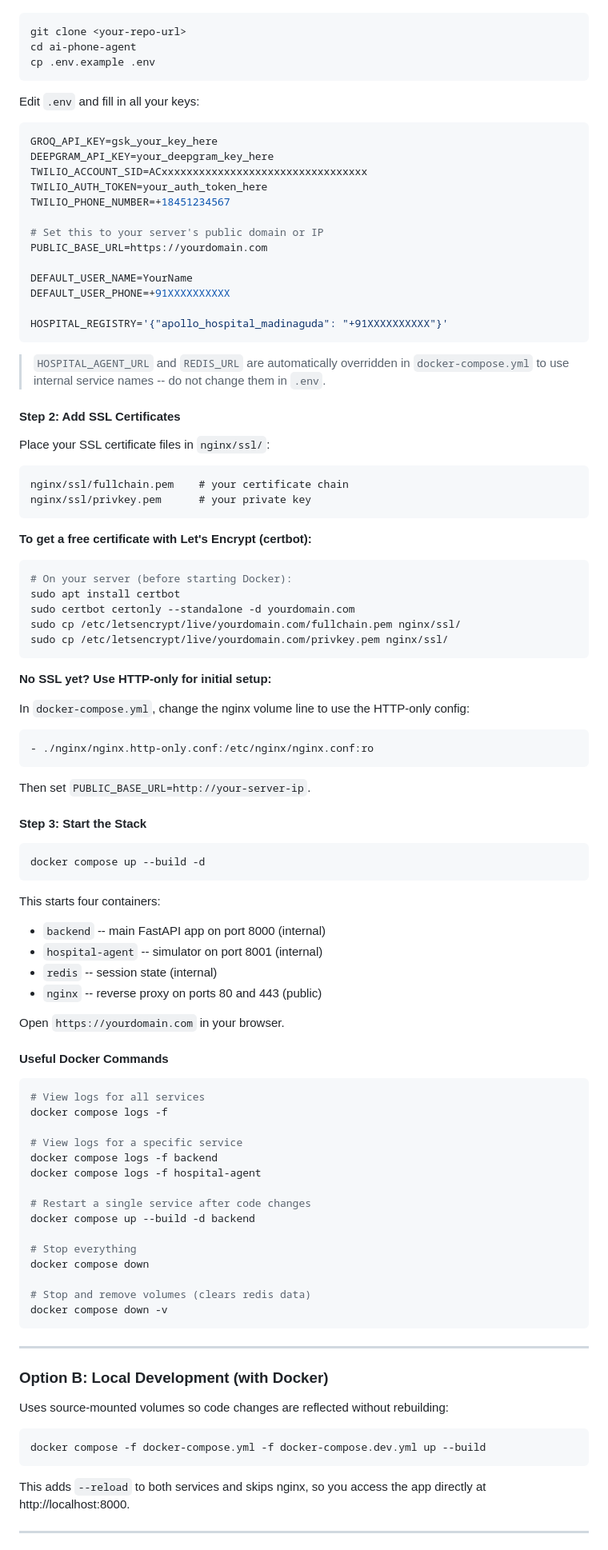
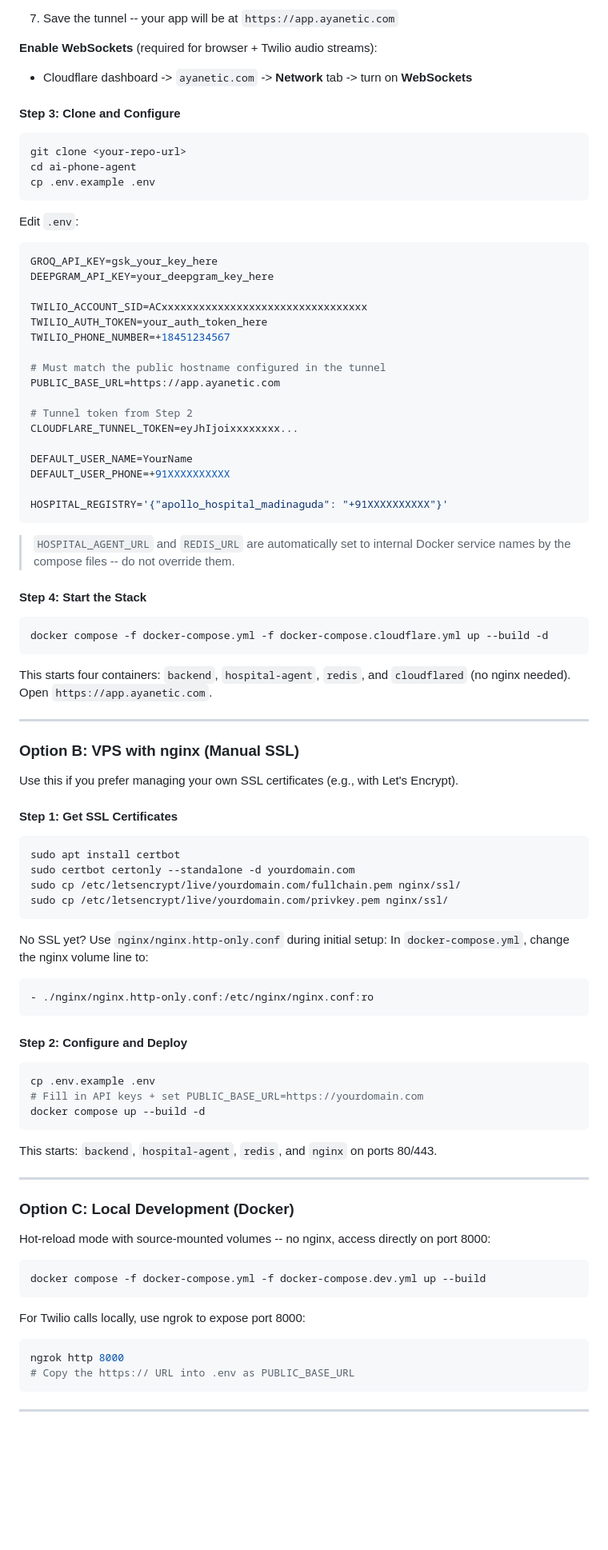
Before and after one commit to BalaSriharsha/ZeusAI, a Markdown page: README.md, the part around one of its changes. Shown at 80% size. Drawn GitHub-style; blank space fills up the shorter version.

````diff
--- a/README.md
+++ b/README.md
@@ -177,3 +207,9 @@ Runs the full stack (backend + hospital agent + redis + nginx) in containers.
+7. Save the tunnel -- your app will be at `https://app.ayanetic.com`
+
+**Enable WebSockets** (required for browser + Twilio audio streams):
+- Cloudflare dashboard -> `ayanetic.com` -> **Network** tab -> turn on **WebSockets**
+
+#### Step 3: Clone and Configure
 
 ```bash
 git clone <your-repo-url>
@@ -181,17 +217,21 @@ cd ai-phone-agent
 cp .env.example .env
 ```
 
-Edit `.env` and fill in all your keys:
+Edit `.env`:
 
 ```bash
 GROQ_API_KEY=gsk_your_key_here
 DEEPGRAM_API_KEY=your_deepgram_key_here
+
 TWILIO_ACCOUNT_SID=ACxxxxxxxxxxxxxxxxxxxxxxxxxxxxxxxxx
 TWILIO_AUTH_TOKEN=your_auth_token_here
 TWILIO_PHONE_NUMBER=+18451234567
 
-# Set this to your server's public domain or IP
-PUBLIC_BASE_URL=https://yourdomain.com
+# Must match the public hostname configured in the tunnel
+PUBLIC_BASE_URL=https://app.ayanetic.com
+
+# Tunnel token from Step 2
+CLOUDFLARE_TUNNEL_TOKEN=eyJhIjoixxxxxxxx...
 
 DEFAULT_USER_NAME=YourName
 DEFAULT_USER_PHONE=+91XXXXXXXXXX
@@ -199,83 +239,63 @@ DEFAULT_USER_PHONE=+91XXXXXXXXXX
 HOSPITAL_REGISTRY='{"apollo_hospital_madinaguda": "+91XXXXXXXXXX"}'
 ```
 
-> `HOSPITAL_AGENT_URL` and `REDIS_URL` are automatically overridden in `docker-compose.yml`
-> to use internal service names -- do not change them in `.env`.
+> `HOSPITAL_AGENT_URL` and `REDIS_URL` are automatically set to internal Docker service names by the compose files -- do not override them.
 
-#### Step 2: Add SSL Certificates
+#### Step 4: Start the Stack
 
-Place your SSL certificate files in `nginx/ssl/`:
-
-```
-nginx/ssl/fullchain.pem    # your certificate chain
-nginx/ssl/privkey.pem      # your private key
+```bash
+docker compose -f docker-compose.yml -f docker-compose.cloudflare.yml up --build -d
 ```
 
-**To get a free certificate with Let's Encrypt (certbot):**
+This starts four containers: `backend`, `hospital-agent`, `redis`, and `cloudflared` (no nginx needed). Open `https://app.ayanetic.com`.
+
+---
+
+### Option B: VPS with nginx (Manual SSL)
+
+Use this if you prefer managing your own SSL certificates (e.g., with Let's Encrypt).
+
+#### Step 1: Get SSL Certificates
 
 ```bash
-# On your server (before starting Docker):
 sudo apt install certbot
 sudo certbot certonly --standalone -d yourdomain.com
 sudo cp /etc/letsencrypt/live/yourdomain.com/fullchain.pem nginx/ssl/
 sudo cp /etc/letsencrypt/live/yourdomain.com/privkey.pem nginx/ssl/
 ```
 
-**No SSL yet? Use HTTP-only for initial setup:**
-
-In `docker-compose.yml`, change the nginx volume line to use the HTTP-only config:
-
+No SSL yet? Use `nginx/nginx.http-only.conf` during initial setup:
+In `docker-compose.yml`, change the nginx volume line to:
 ```yaml
 - ./nginx/nginx.http-only.conf:/etc/nginx/nginx.conf:ro
 ```
 
-Then set `PUBLIC_BASE_URL=http://your-server-ip`.
-
-#### Step 3: Start the Stack
+#### Step 2: Configure and Deploy
 
 ```bash
+cp .env.example .env
+# Fill in API keys + set PUBLIC_BASE_URL=https://yourdomain.com
 docker compose up --build -d
 ```
 
-This starts four containers:
-- `backend` -- main FastAPI app on port 8000 (internal)
-- `hospital-agent` -- simulator on port 8001 (internal)
-- `redis` -- session state (internal)
-- `nginx` -- reverse proxy on ports 80 and 443 (public)
-
-Open `https://yourdomain.com` in your browser.
-
-#### Useful Docker Commands
-
-```bash
-# View logs for all services
-docker compose logs -f
-
-# View logs for a specific service
-docker compose logs -f backend
-docker compose logs -f hospital-agent
-
-# Restart a single service after code changes
-docker compose up --build -d backend
-
-# Stop everything
-docker compose down
-
-# Stop and remove volumes (clears redis data)
-docker compose down -v
-```
+This starts: `backend`, `hospital-agent`, `redis`, and `nginx` on ports 80/443.
 
 ---
 
-### Option B: Local Development (with Docker)
+### Option C: Local Development (Docker)
 
-Uses source-mounted volumes so code changes are reflected without rebuilding:
+Hot-reload mode with source-mounted volumes -- no nginx, access directly on port 8000:
 
 ```bash
 docker compose -f docker-compose.yml -f docker-compose.dev.yml up --build
 ```
 
-This adds `--reload` to both services and skips nginx, so you access the app directly at http://localhost:8000.
+For Twilio calls locally, use ngrok to expose port 8000:
+
+```bash
+ngrok http 8000
+# Copy the https:// URL into .env as PUBLIC_BASE_URL
+```
 
 ---
 
````
Also changed, not shown: other parts of README.md (+187 -127 lines).
